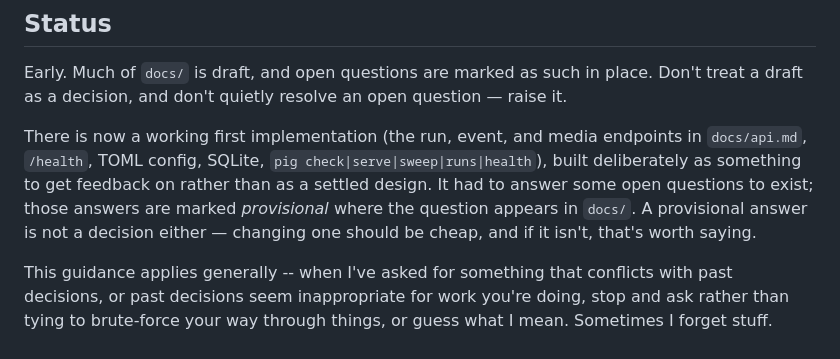
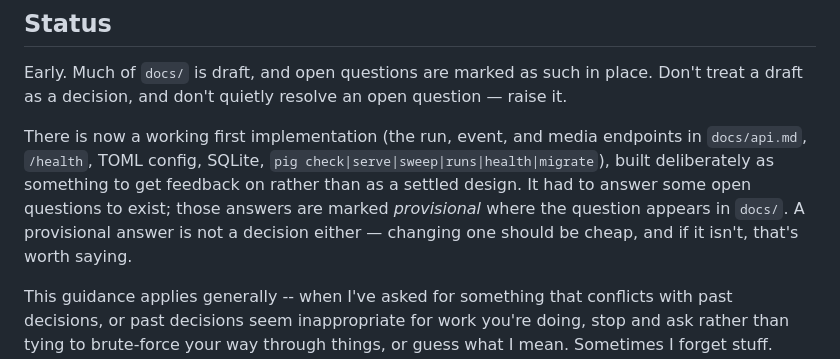
Before and after one commit to uwmadison-chm/psych-ingestor, a Markdown page: CLAUDE.md, the part around the change. Drawn GitHub-style.

```diff
--- a/CLAUDE.md
+++ b/CLAUDE.md
@@ -10,7 +10,7 @@ The main developer is Nate Vack. In these documents, "I" normally refers to him,
 
 Early. Much of `docs/` is draft, and open questions are marked as such in place. Don't treat a draft as a decision, and don't quietly resolve an open question — raise it.
 
-There is now a working first implementation (the run, event, and media endpoints in `docs/api.md`, `/health`, TOML config, SQLite, `pig check|serve|sweep|runs|health`), built deliberately as something to get feedback on rather than as a settled design. It had to answer some open questions to exist; those answers are marked *provisional* where the question appears in `docs/`. A provisional answer is not a decision either — changing one should be cheap, and if it isn't, that's worth saying.
+There is now a working first implementation (the run, event, and media endpoints in `docs/api.md`, `/health`, TOML config, SQLite, `pig check|serve|sweep|runs|health|migrate`), built deliberately as something to get feedback on rather than as a settled design. It had to answer some open questions to exist; those answers are marked *provisional* where the question appears in `docs/`. A provisional answer is not a decision either — changing one should be cheap, and if it isn't, that's worth saying.
 
 This guidance applies generally -- when I've asked for something that conflicts with past decisions, or past decisions seem inappropriate for work you're doing, stop and ask rather than tying to brute-force your way through things, or guess what I mean. Sometimes I forget stuff. Sometimes I change my mind and forget to write it down.
 
```
Also changed, not shown: README.md (+3 -2 lines).
